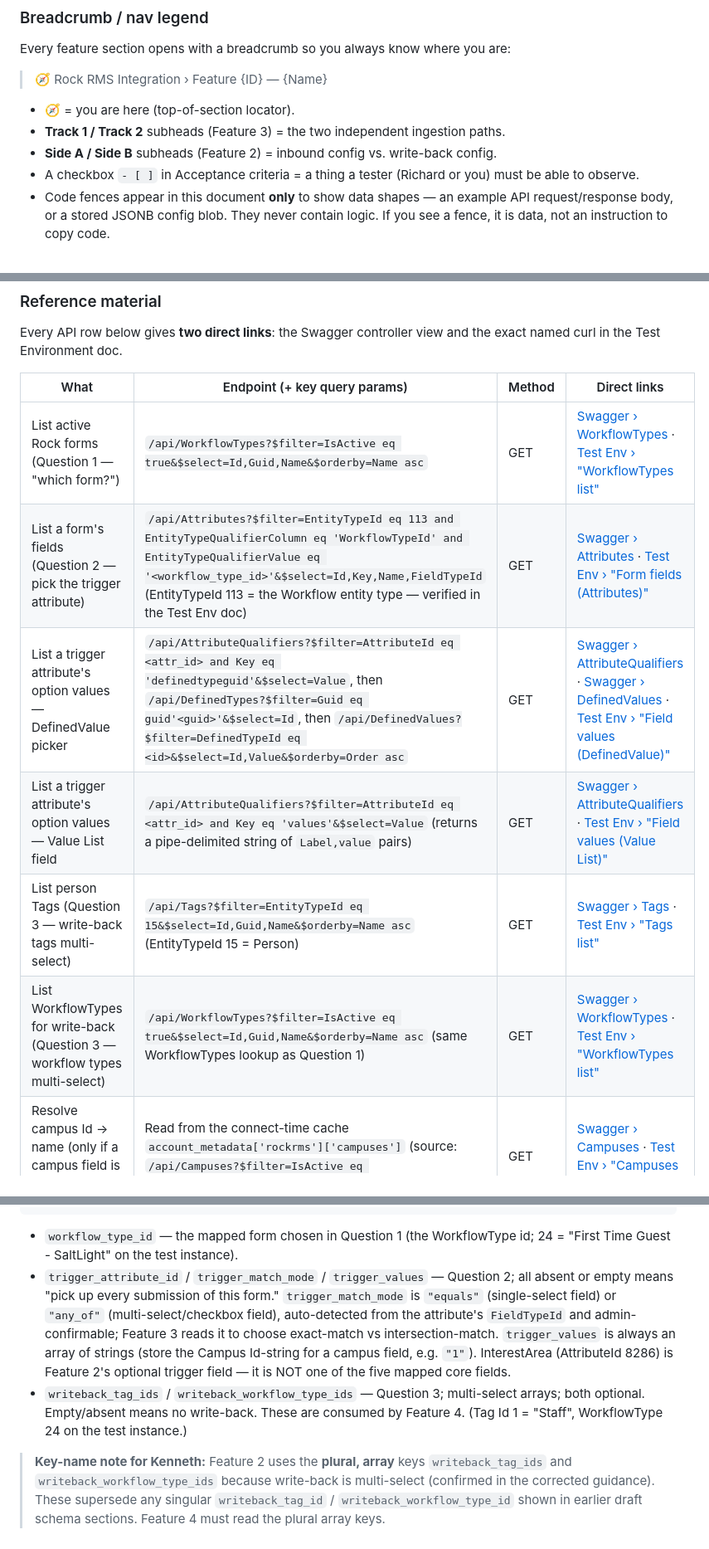
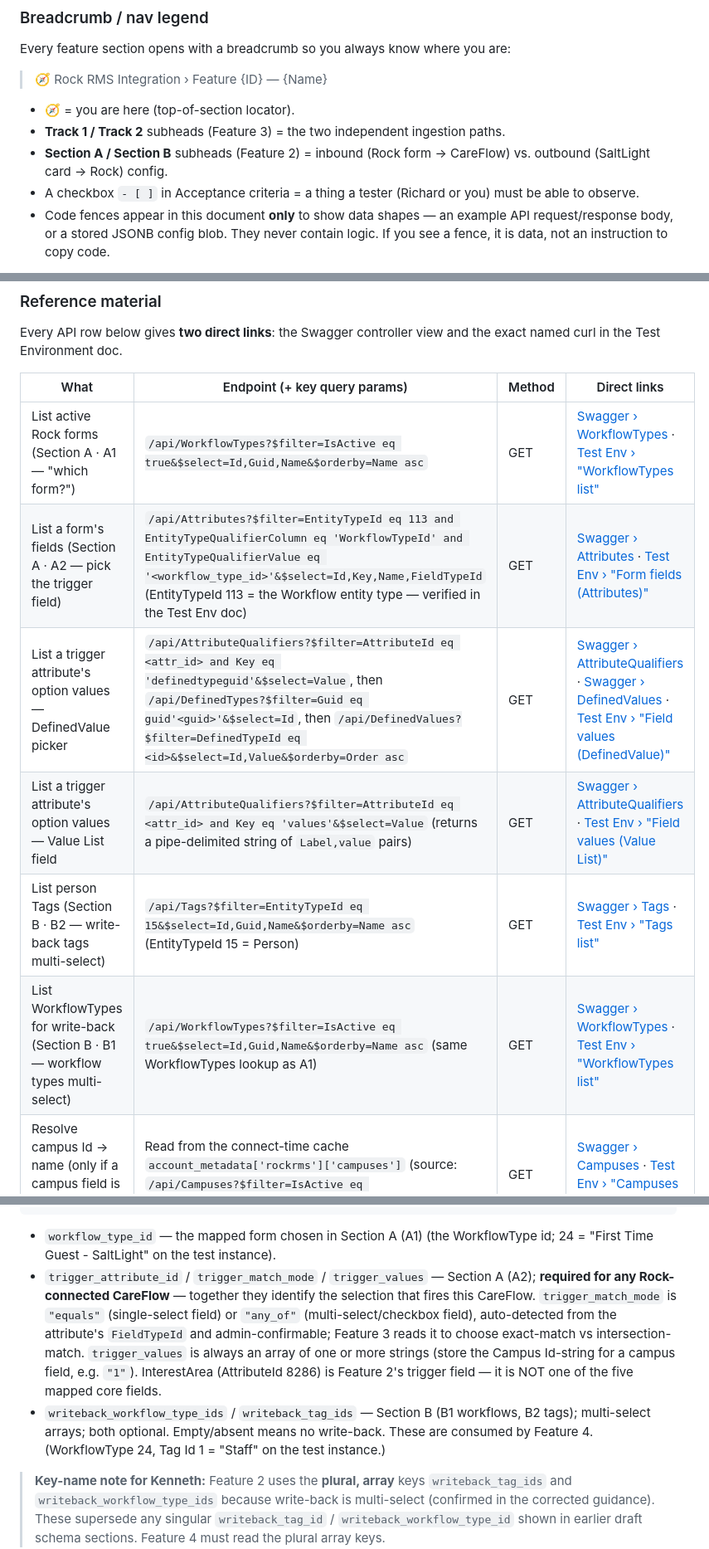
Before and after one commit to saltlight-richard/saltlight-specs, a Markdown page: specs/rock-rms-integration.md, 3 parts joined by grey strips. Shown at 83% size. GitHub-like rendering.

````diff
--- a/specs/rock-rms-integration.md
+++ b/specs/rock-rms-integration.md
@@ -24,7 +24,7 @@ Every feature section opens with a breadcrumb so you always know where you are:
 
 - **🧭** = you are here (top-of-section locator).
 - **Track 1 / Track 2** subheads (Feature 3) = the two independent ingestion paths.
-- **Side A / Side B** subheads (Feature 2) = inbound config vs. write-back config.
+- **Section A / Section B** subheads (Feature 2) = inbound (Rock form → CareFlow) vs. outbound (SaltLight card → Rock) config.
 - A checkbox `- [ ]` in Acceptance criteria = a thing a tester (Richard or you) must be able to observe.
 - Code fences appear in this document **only** to show data shapes — an example API request/response body, or a stored JSONB config blob. They never contain logic. If you see a fence, it is data, not an instruction to copy code.
 
@@ -357,12 +372,12 @@ Every API row below gives **two direct links**: the Swagger controller view and
 
 | What | Endpoint (+ key query params) | Method | Direct links |
 |---|---|---|---|
-| List active Rock forms (Question 1 — "which form?") | `/api/WorkflowTypes?$filter=IsActive eq true&$select=Id,Guid,Name&$orderby=Name asc` | GET | [Swagger › WorkflowTypes](https://saltlight.rockcloud.com/api/docs) · [Test Env › "WorkflowTypes list"](https://docs.google.com/document/d/1nn6t0ELgdHmDGC7P7d3rf-nGXGkHsFyCUEkKVugaUTs/edit) |
-| List a form's fields (Question 2 — pick the trigger attribute) | `/api/Attributes?$filter=EntityTypeId eq 113 and EntityTypeQualifierColumn eq 'WorkflowTypeId' and EntityTypeQualifierValue eq '<workflow_type_id>'&$select=Id,Key,Name,FieldTypeId` (EntityTypeId 113 = the Workflow entity type — verified in the Test Env doc) | GET | [Swagger › Attributes](https://saltlight.rockcloud.com/api/docs) · [Test Env › "Form fields (Attributes)"](https://docs.google.com/document/d/1nn6t0ELgdHmDGC7P7d3rf-nGXGkHsFyCUEkKVugaUTs/edit) |
+| List active Rock forms (Section A · A1 — "which form?") | `/api/WorkflowTypes?$filter=IsActive eq true&$select=Id,Guid,Name&$orderby=Name asc` | GET | [Swagger › WorkflowTypes](https://saltlight.rockcloud.com/api/docs) · [Test Env › "WorkflowTypes list"](https://docs.google.com/document/d/1nn6t0ELgdHmDGC7P7d3rf-nGXGkHsFyCUEkKVugaUTs/edit) |
+| List a form's fields (Section A · A2 — pick the trigger field) | `/api/Attributes?$filter=EntityTypeId eq 113 and EntityTypeQualifierColumn eq 'WorkflowTypeId' and EntityTypeQualifierValue eq '<workflow_type_id>'&$select=Id,Key,Name,FieldTypeId` (EntityTypeId 113 = the Workflow entity type — verified in the Test Env doc) | GET | [Swagger › Attributes](https://saltlight.rockcloud.com/api/docs) · [Test Env › "Form fields (Attributes)"](https://docs.google.com/document/d/1nn6t0ELgdHmDGC7P7d3rf-nGXGkHsFyCUEkKVugaUTs/edit) |
 | List a trigger attribute's option values — DefinedValue picker | `/api/AttributeQualifiers?$filter=AttributeId eq <attr_id> and Key eq 'definedtypeguid'&$select=Value`, then `/api/DefinedTypes?$filter=Guid eq guid'<guid>'&$select=Id`, then `/api/DefinedValues?$filter=DefinedTypeId eq <id>&$select=Id,Value&$orderby=Order asc` | GET | [Swagger › AttributeQualifiers](https://saltlight.rockcloud.com/api/docs) · [Swagger › DefinedValues](https://saltlight.rockcloud.com/api/docs) · [Test Env › "Field values (DefinedValue)"](https://docs.google.com/document/d/1nn6t0ELgdHmDGC7P7d3rf-nGXGkHsFyCUEkKVugaUTs/edit) |
 | List a trigger attribute's option values — Value List field | `/api/AttributeQualifiers?$filter=AttributeId eq <attr_id> and Key eq 'values'&$select=Value` (returns a pipe-delimited string of `Label,value` pairs) | GET | [Swagger › AttributeQualifiers](https://saltlight.rockcloud.com/api/docs) · [Test Env › "Field values (Value List)"](https://docs.google.com/document/d/1nn6t0ELgdHmDGC7P7d3rf-nGXGkHsFyCUEkKVugaUTs/edit) |
-| List person Tags (Question 3 — write-back tags multi-select) | `/api/Tags?$filter=EntityTypeId eq 15&$select=Id,Guid,Name&$orderby=Name asc` (EntityTypeId 15 = Person) | GET | [Swagger › Tags](https://saltlight.rockcloud.com/api/docs) · [Test Env › "Tags list"](https://docs.google.com/document/d/1nn6t0ELgdHmDGC7P7d3rf-nGXGkHsFyCUEkKVugaUTs/edit) |
-| List WorkflowTypes for write-back (Question 3 — workflow types multi-select) | `/api/WorkflowTypes?$filter=IsActive eq true&$select=Id,Guid,Name&$orderby=Name asc` (same WorkflowTypes lookup as Question 1) | GET | [Swagger › WorkflowTypes](https://saltlight.rockcloud.com/api/docs) · [Test Env › "WorkflowTypes list"](https://docs.google.com/document/d/1nn6t0ELgdHmDGC7P7d3rf-nGXGkHsFyCUEkKVugaUTs/edit) |
+| List person Tags (Section B · B2 — write-back tags multi-select) | `/api/Tags?$filter=EntityTypeId eq 15&$select=Id,Guid,Name&$orderby=Name asc` (EntityTypeId 15 = Person) | GET | [Swagger › Tags](https://saltlight.rockcloud.com/api/docs) · [Test Env › "Tags list"](https://docs.google.com/document/d/1nn6t0ELgdHmDGC7P7d3rf-nGXGkHsFyCUEkKVugaUTs/edit) |
+| List WorkflowTypes for write-back (Section B · B1 — workflow types multi-select) | `/api/WorkflowTypes?$filter=IsActive eq true&$select=Id,Guid,Name&$orderby=Name asc` (same WorkflowTypes lookup as A1) | GET | [Swagger › WorkflowTypes](https://saltlight.rockcloud.com/api/docs) · [Test Env › "WorkflowTypes list"](https://docs.google.com/document/d/1nn6t0ELgdHmDGC7P7d3rf-nGXGkHsFyCUEkKVugaUTs/edit) |
 | Resolve campus Id → name (only if a campus field is the trigger attribute) | Read from the connect-time cache `account_metadata['rockrms']['campuses']` (source: `/api/Campuses?$filter=IsActive eq true&$select=Id,Guid,Name,ShortCode`) | GET | [Swagger › Campuses](https://saltlight.rockcloud.com/api/docs) · [Test Env › "Campuses list"](https://docs.google.com/document/d/1nn6t0ELgdHmDGC7P7d3rf-nGXGkHsFyCUEkKVugaUTs/edit) |
 
 General references: [Rock REST API overview](https://community.rockrms.com/developer/rock-api) · [Rock developer hub](https://community.rockrms.com/developer) · [Canonical spec hub](https://saltlight-richard.github.io/saltlight-specs/specs/rock-rms.html) · live instance [saltlight.rockcloud.com](https://saltlight.rockcloud.com) (Rock 18.1.0.0). Swagger is browsable per controller — open `https://saltlight.rockcloud.com/api/docs` and pick the named controller (WorkflowTypes, Attributes, AttributeQualifiers, DefinedValues, Tags, Campuses).
@@ -382,9 +397,9 @@ General references: [Rock REST API overview](https://community.rockrms.com/devel
 ]
 ```
 
-- `workflow_type_id` — the mapped form chosen in Question 1 (the WorkflowType id; 24 = "First Time Guest - SaltLight" on the test instance).
-- `trigger_attribute_id` / `trigger_match_mode` / `trigger_values` — Question 2; all absent or empty means "pick up every submission of this form." `trigger_match_mode` is `"equals"` (single-select field) or `"any_of"` (multi-select/checkbox field), auto-detected from the attribute's `FieldTypeId` and admin-confirmable; Feature 3 reads it to choose exact-match vs intersection-match. `trigger_values` is always an array of strings (store the Campus Id-string for a campus field, e.g. `"1"`). InterestArea (AttributeId 8286) is Feature 2's optional trigger field — it is NOT one of the five mapped core fields.
-- `writeback_tag_ids` / `writeback_workflow_type_ids` — Question 3; multi-select arrays; both optional. Empty/absent means no write-back. These are consumed by Feature 4. (Tag Id 1 = "Staff", WorkflowType 24 on the test instance.)
+- `workflow_type_id` — the mapped form chosen in Section A (A1) (the WorkflowType id; 24 = "First Time Guest - SaltLight" on the test instance).
+- `trigger_attribute_id` / `trigger_match_mode` / `trigger_values` — Section A (A2); **required for any Rock-connected CareFlow** — together they identify the selection that fires this CareFlow. `trigger_match_mode` is `"equals"` (single-select field) or `"any_of"` (multi-select/checkbox field), auto-detected from the attribute's `FieldTypeId` and admin-confirmable; Feature 3 reads it to choose exact-match vs intersection-match. `trigger_values` is always an array of one or more strings (store the Campus Id-string for a campus field, e.g. `"1"`). InterestArea (AttributeId 8286) is Feature 2's trigger field — it is NOT one of the five mapped core fields.
+- `writeback_workflow_type_ids` / `writeback_tag_ids` — Section B (B1 workflows, B2 tags); multi-select arrays; both optional. Empty/absent means no write-back. These are consumed by Feature 4. (WorkflowType 24, Tag Id 1 = "Staff" on the test instance.)
 
 > **Key-name note for Kenneth:** Feature 2 uses the **plural, array** keys `writeback_tag_ids` and `writeback_workflow_type_ids` because write-back is multi-select (confirmed in the corrected guidance). These supersede any singular `writeback_tag_id` / `writeback_workflow_type_id` shown in earlier draft schema sections. Feature 4 must read the plural array keys.
 
````
Also changed, not shown: other parts of specs/rock-rms-integration.md (+49 -34 lines).
